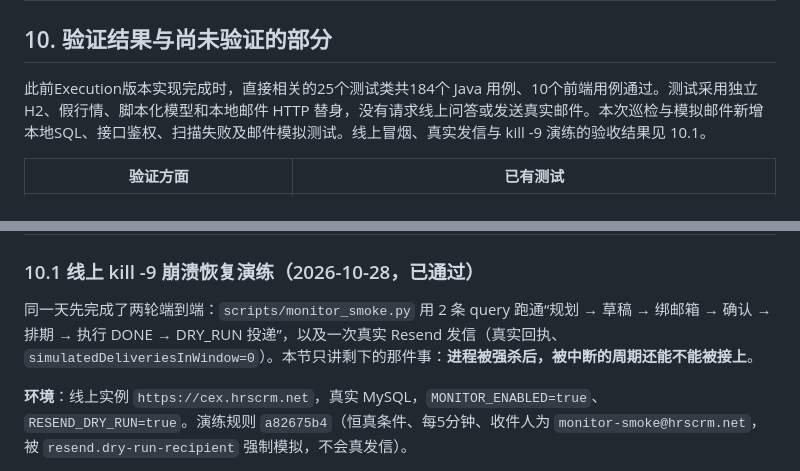
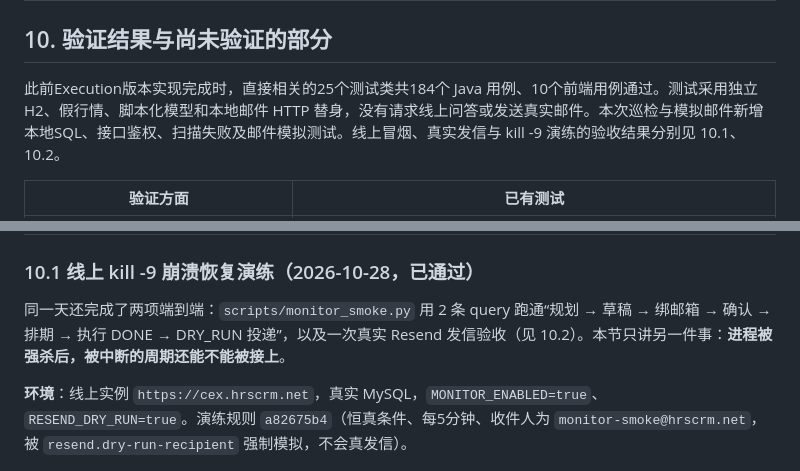
Before and after one commit to wztbbs/CEXPilot, a Markdown page: docs/主动监控.md, 2 parts joined by grey strips. Rendered like a GitHub page.

```diff
--- a/docs/主动监控.md
+++ b/docs/主动监控.md
@@ -709,7 +709,7 @@ runtime.mailMode和确认卡片mailMode仍表示全局模式，可能为RESEND
 
 ## 10. 验证结果与尚未验证的部分
 
-此前Execution版本实现完成时，直接相关的25个测试类共184个 Java 用例、10个前端用例通过。测试采用独立 H2、假行情、脚本化模型和本地邮件 HTTP 替身，没有请求线上问答或发送真实邮件。本次巡检与模拟邮件新增本地SQL、接口鉴权、扫描失败及邮件模拟测试。线上冒烟、真实发信与 kill -9 演练的验收结果见 10.1。
+此前Execution版本实现完成时，直接相关的25个测试类共184个 Java 用例、10个前端用例通过。测试采用独立 H2、假行情、脚本化模型和本地邮件 HTTP 替身，没有请求线上问答或发送真实邮件。本次巡检与模拟邮件新增本地SQL、接口鉴权、扫描失败及邮件模拟测试。线上冒烟、真实发信与 kill -9 演练的验收结果分别见 10.1、10.2。
 
 | 验证方面 | 已有测试 |
 | --- | --- |
@@ -726,7 +726,7 @@ runtime.mailMode和确认卡片mailMode仍表示全局模式，可能为RESEND
 
 ### 10.1 线上 kill -9 崩溃恢复演练（2026-10-28，已通过）
 
-同一天先完成了两轮端到端：`scripts/monitor_smoke.py` 用 2 条 query 跑通“规划 → 草稿 → 绑邮箱 → 确认 → 排期 → 执行 DONE → DRY_RUN 投递”，以及一次真实 Resend 发信（真实回执、`simulatedDeliveriesInWindow=0`）。本节只讲剩下的那件事：**进程被强杀后，被中断的周期还能不能被接上**。
+同一天还完成了两项端到端：`scripts/monitor_smoke.py` 用 2 条 query 跑通“规划 → 草稿 → 绑邮箱 → 确认 → 排期 → 执行 DONE → DRY_RUN 投递”，以及一次真实 Resend 发信验收（见 10.2）。本节只讲另一件事：**进程被强杀后，被中断的周期还能不能被接上**。
 
 **环境**：线上实例 `https://cex.hrscrm.net`，真实 MySQL，`MONITOR_ENABLED=true`、`RESEND_DRY_RUN=true`。演练规则 `a82675b4`（恒真条件、每5分钟、收件人为 `monitor-smoke@hrscrm.net`，被 `resend.dry-run-recipient` 强制模拟，不会真发信）。
 
```
Also changed, not shown: other parts of docs/主动监控.md (+36 -1 lines).
